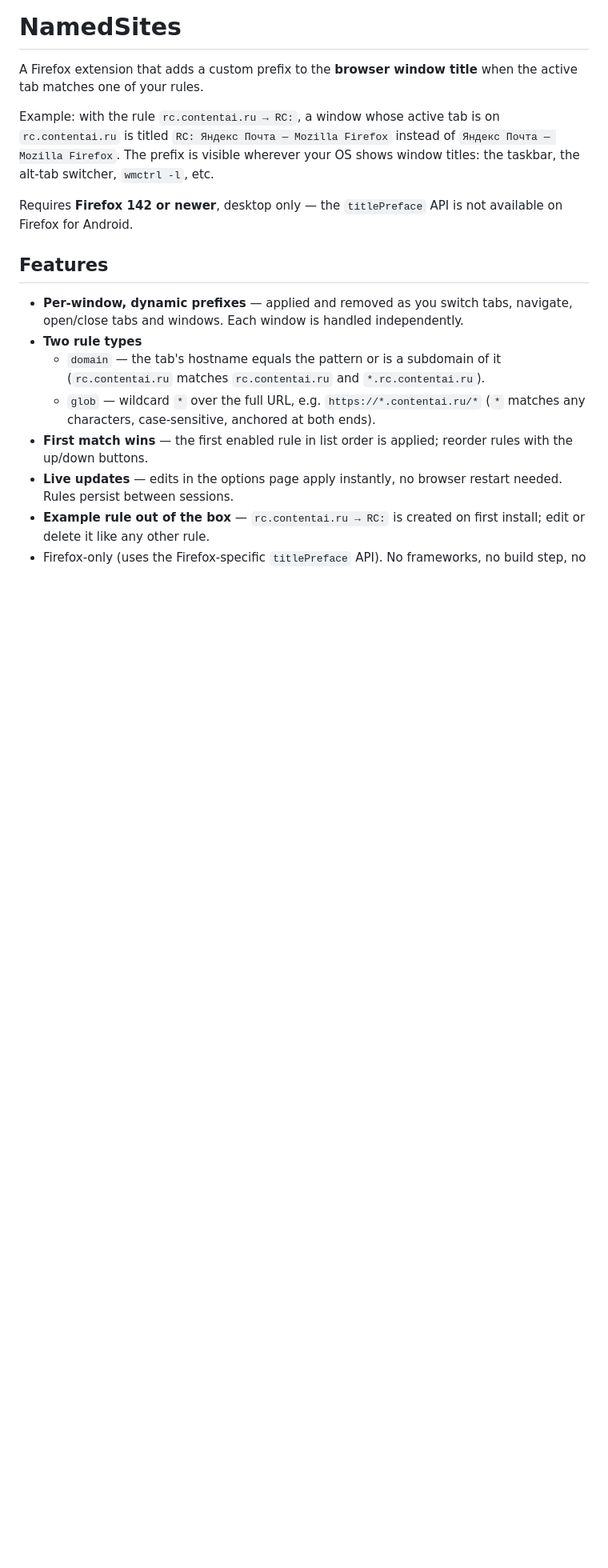
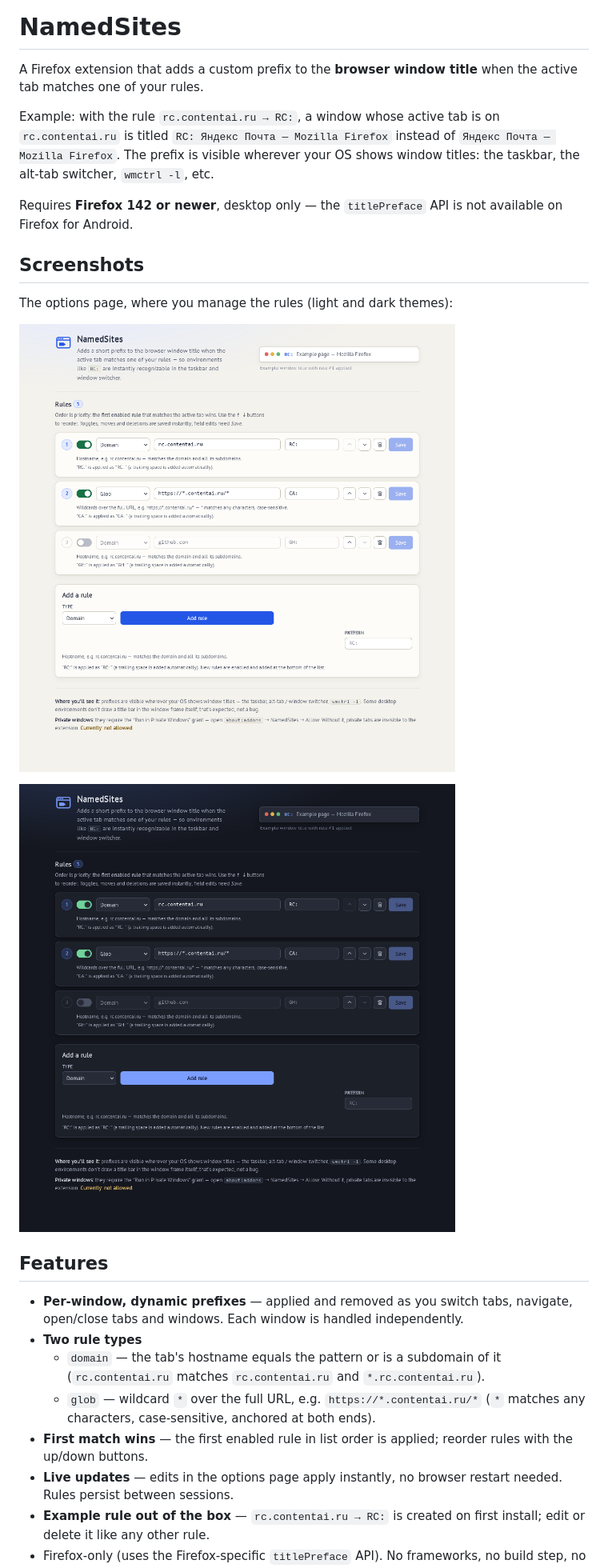
Before and after one commit to coordinatio/NamedSites, a Markdown page: README.md, the part around one of its changes. Shown at 80% size. Rendered like a GitHub page; pictures changed too: docs/screenshots/options-dark.png (added), docs/screenshots/options-light.png (added); blank space fills up the shorter version.

Commit message:
docs: quake-windows integration note + options screenshots

```diff
--- a/README.md
+++ b/README.md
@@ -10,6 +10,14 @@ window titles: the taskbar, the alt-tab switcher, `wmctrl -l`, etc.
 
 Requires **Firefox 142 or newer**, desktop only — the `titlePreface` API is not
 available on Firefox for Android.
+
+## Screenshots
+
+The options page, where you manage the rules (light and dark themes):
+
+![NamedSites options page — light theme](docs/screenshots/options-light.png)
+
+![NamedSites options page — dark theme](docs/screenshots/options-dark.png)
 
 ## Features
 
```
Also changed, not shown: other parts of README.md (+28 -0 lines).
